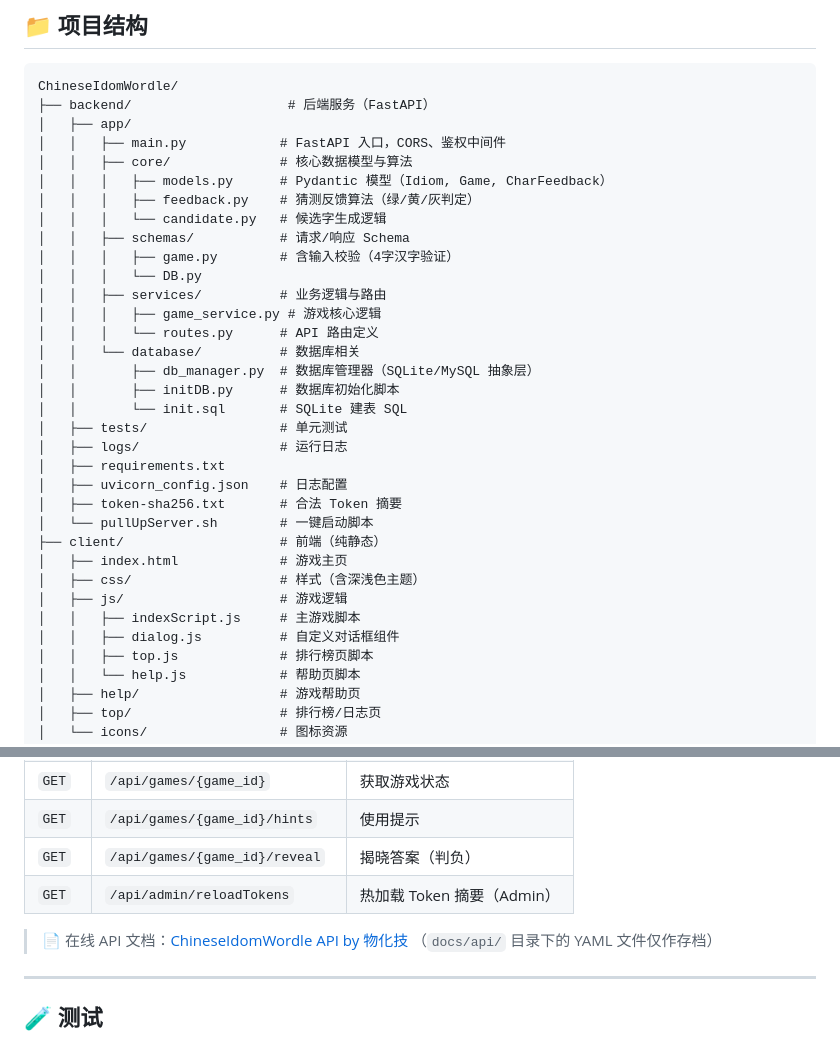
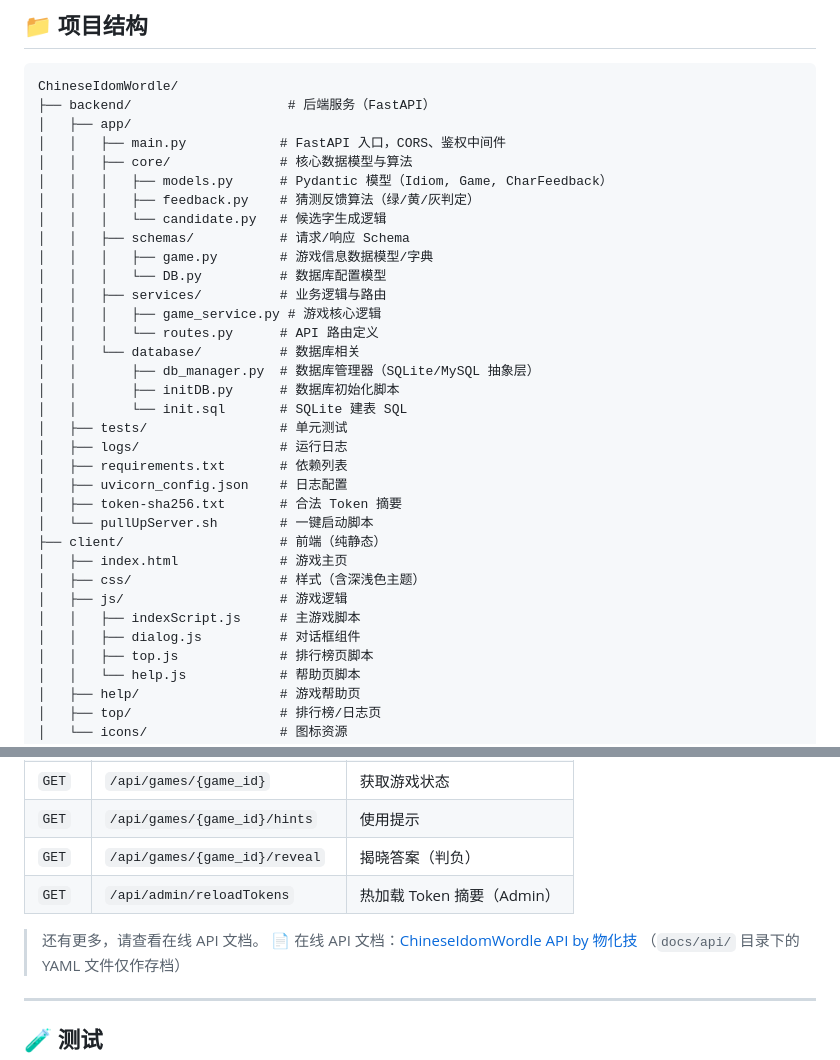
Before and after one commit to P-C-T-Group/ChineseIdomWordle, a Markdown page: README.md, 2 parts joined by grey strips. GitHub-like rendering.

```diff
--- a/README.md
+++ b/README.md
@@ -117,8 +108,8 @@ ChineseIdomWordle/
 │   │   │   ├── feedback.py    # 猜测反馈算法（绿/黄/灰判定）
 │   │   │   └── candidate.py   # 候选字生成逻辑
 │   │   ├── schemas/           # 请求/响应 Schema
-│   │   │   ├── game.py        # 含输入校验（4字汉字验证）
-│   │   │   └── DB.py
+│   │   │   ├── game.py        # 游戏信息数据模型/字典
+│   │   │   └── DB.py          # 数据库配置模型
 │   │   ├── services/          # 业务逻辑与路由
 │   │   │   ├── game_service.py # 游戏核心逻辑
 │   │   │   └── routes.py      # API 路由定义
@@ -128,7 +119,7 @@ ChineseIdomWordle/
 │   │       └── init.sql       # SQLite 建表 SQL
 │   ├── tests/                 # 单元测试
 │   ├── logs/                  # 运行日志
-│   ├── requirements.txt
+│   ├── requirements.txt       # 依赖列表
 │   ├── uvicorn_config.json    # 日志配置
 │   ├── token-sha256.txt       # 合法 Token 摘要
 │   └── pullUpServer.sh        # 一键启动脚本
@@ -137,7 +128,7 @@ ChineseIdomWordle/
 │   ├── css/                   # 样式（含深浅色主题）
 │   ├── js/                    # 游戏逻辑
 │   │   ├── indexScript.js     # 主游戏脚本
-│   │   ├── dialog.js          # 自定义对话框组件
+│   │   ├── dialog.js          # 对话框组件
 │   │   ├── top.js             # 排行榜页脚本
 │   │   └── help.js            # 帮助页脚本
 │   ├── help/                  # 游戏帮助页
@@ -171,6 +162,7 @@ ChineseIdomWordle/
 | `GET` | `/api/games/{game_id}/reveal` | 揭晓答案（判负） |
 | `GET` | `/api/admin/reloadTokens` | 热加载 Token 摘要（Admin） |
 
+> 还有更多，请查看在线 API 文档。
 > 📄 在线 API 文档：[ChineseIdomWordle API by 物化技](https://doc.wordle.whj.zdeweb.cn)
 > （`docs/api/` 目录下的 YAML 文件仅作存档）
 
```
Also changed, not shown: other parts of README.md (+8 -17 lines).
